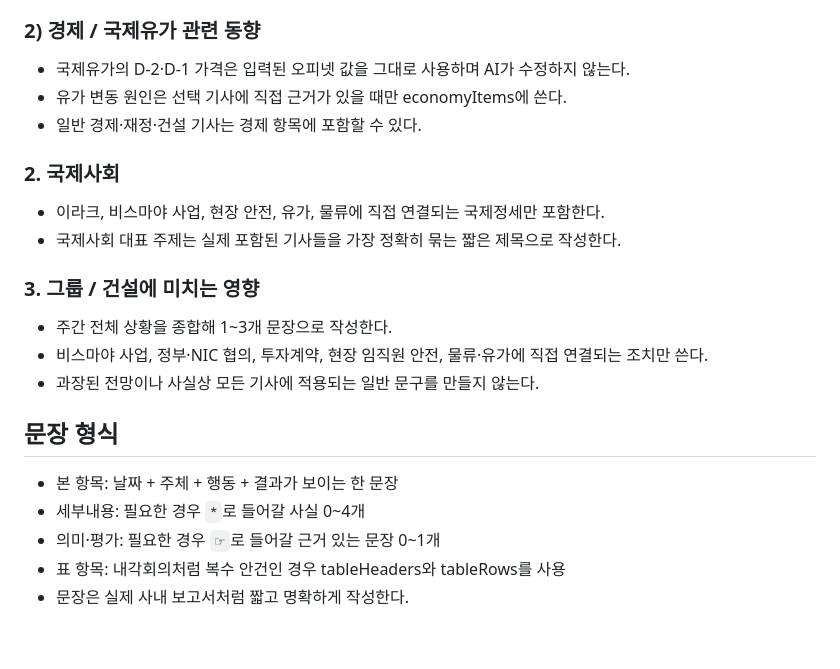
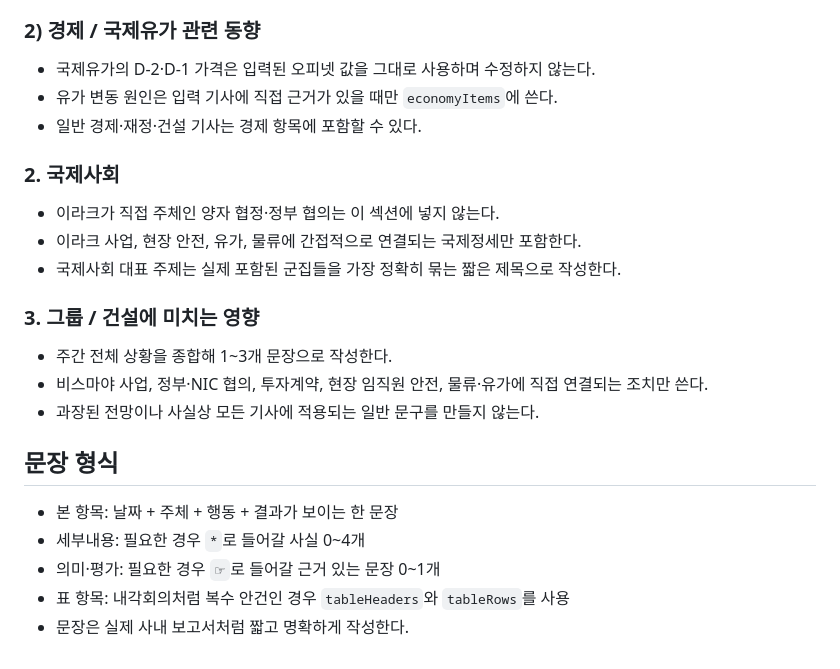
Before and after one commit to sultjung/WR, a Markdown page: prompts/weekly-report-editor.md, the part around one of its changes. GitHub-like rendering.

```diff
--- a/prompts/weekly-report-editor.md
+++ b/prompts/weekly-report-editor.md
@@ -51,13 +54,14 @@
 - 총계는 여섯 유형의 합과 반드시 일치해야 한다.
 
 ### 2) 경제 / 국제유가 관련 동향
-- 국제유가의 D-2·D-1 가격은 입력된 오피넷 값을 그대로 사용하며 AI가 수정하지 않는다.
-- 유가 변동 원인은 선택 기사에 직접 근거가 있을 때만 economyItems에 쓴다.
+- 국제유가의 D-2·D-1 가격은 입력된 오피넷 값을 그대로 사용하며 수정하지 않는다.
+- 유가 변동 원인은 입력 기사에 직접 근거가 있을 때만 `economyItems`에 쓴다.
 - 일반 경제·재정·건설 기사는 경제 항목에 포함할 수 있다.
 
 ### 2. 국제사회
-- 이라크, 비스마야 사업, 현장 안전, 유가, 물류에 직접 연결되는 국제정세만 포함한다.
-- 국제사회 대표 주제는 실제 포함된 기사들을 가장 정확히 묶는 짧은 제목으로 작성한다.
+- 이라크가 직접 주체인 양자 협정·정부 협의는 이 섹션에 넣지 않는다.
+- 이라크 사업, 현장 안전, 유가, 물류에 간접적으로 연결되는 국제정세만 포함한다.
+- 국제사회 대표 주제는 실제 포함된 군집들을 가장 정확히 묶는 짧은 제목으로 작성한다.
 
 ### 3. 그룹 / 건설에 미치는 영향
 - 주간 전체 상황을 종합해 1~3개 문장으로 작성한다.
@@ -69,5 +73,5 @@
 - 본 항목: 날짜 + 주체 + 행동 + 결과가 보이는 한 문장
 - 세부내용: 필요한 경우 `*`로 들어갈 사실 0~4개
 - 의미·평가: 필요한 경우 `☞`로 들어갈 근거 있는 문장 0~1개
-- 표 항목: 내각회의처럼 복수 안건인 경우 tableHeaders와 tableRows를 사용
+- 표 항목: 내각회의처럼 복수 안건인 경우 `tableHeaders`와 `tableRows`를 사용
 - 문장은 실제 사내 보고서처럼 짧고 명확하게 작성한다.
```
Also changed, not shown: other parts of prompts/weekly-report-editor.md (+28 -25 lines).
